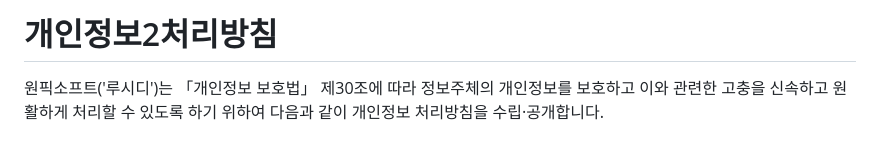
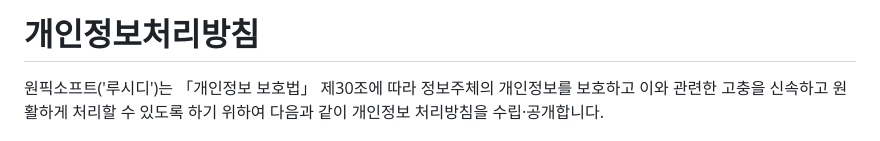
Before and after one commit to onepick-soft/onepick-soft.github.io, a Markdown page: onepick-dream/PRIVACY_POLICY.md, the part around the change. Drawn GitHub-style.

```diff
--- a/onepick-dream/PRIVACY_POLICY.md
+++ b/onepick-dream/PRIVACY_POLICY.md
@@ -1,4 +1,4 @@
-# 개인정보2처리방침
+# 개인정보처리방침
 
 원픽소프트('루시디')는 「개인정보 보호법」 제30조에 따라 정보주체의 개인정보를 보호하고 이와 관련한 고충을 신속하고 원활하게 처리할 수 있도록 하기 위하여 다음과 같이 개인정보 처리방침을 수립·공개합니다.
 
```
